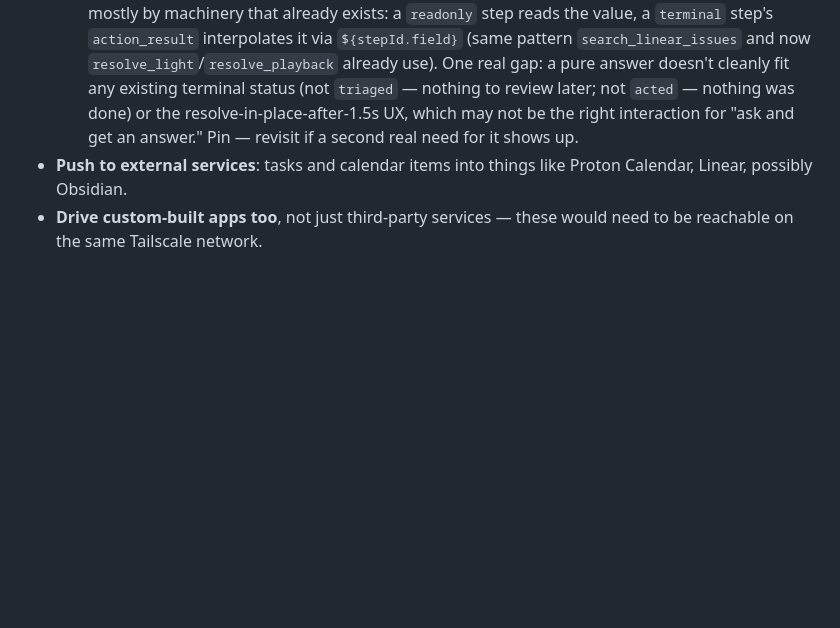
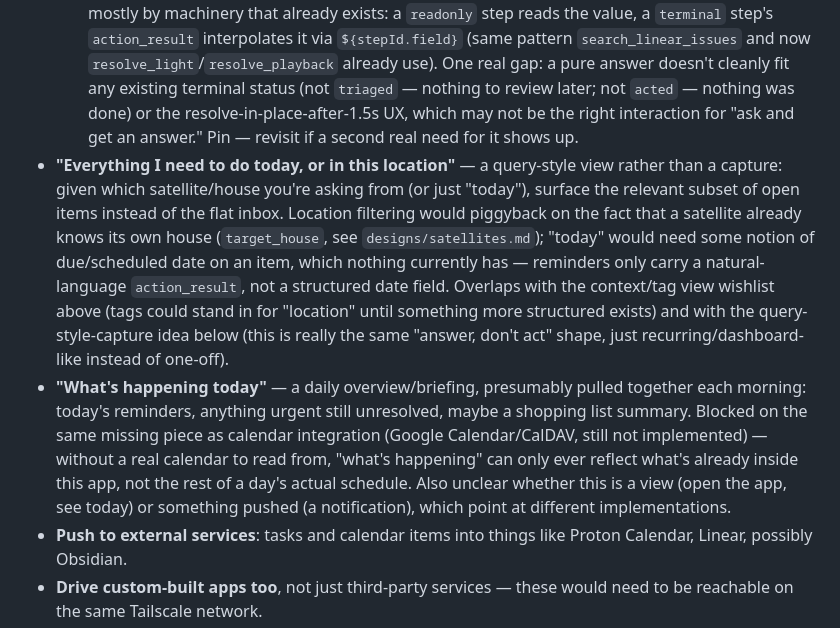
Before and after one commit to squaremo/capture, a Markdown page: TODO.md, the part around the change. GitHub-like rendering; blank space fills up the shorter version.

Commit message:
Add aspirational notes for daily/location views
Co-Authored-By: Claude Sonnet 5 <noreply@anthropic.com>
Claude-Session: https://claude.ai/code/session_012ZMRw3TYWcyM9iDR2wroxZ

```diff
--- a/TODO.md
+++ b/TODO.md
@@ -30,6 +30,8 @@ Unstructured thoughts on where this could go, captured as-is — not scoped or c
   - [x] `set_brightness`/`set_color` merged into one `set` action that takes brightness and/or colour, whichever the capture actually specified — "dim the living room to 20% and make it red" is now one proposal, not two. The satellite's manual page traded its separate dim/colour buttons for a checkbox per attribute and one "set" button, matching. `dirigera.js` still accepts the two old action names as synonyms for `set` (each implying "only this one attribute") so an already-saved favourite under the old names keeps replaying.
   - [ ] **Direct light control**, mirroring the speaker now-playing panel — `control_light` is LLM-mediated only today (capture text → Claude proposes a room/brightness/colour → approve), with no equivalent of the Sonos panel's "flip it, no round trip" surface. `localActivity.js`'s pause/volume controls talk straight to the satellite (`/api/pause`, `/api/volume`) from wherever the frontend happens to be served — no capture, no approval — because you're manipulating a state already on screen, not asking an LLM to interpret free text; see the Sonos vs light disparity discussion, same reasoning would apply. Would need the satellite's `/api/status` (or a new endpoint) to expose Dirigera light state alongside `sonos.getStatus()`'s `activity`, and a `localActivity.js`-equivalent panel to show/toggle it.
   - [ ] Query-style captures ("what's the temperature in the living room in Tollington?") — answered mostly by machinery that already exists: a `readonly` step reads the value, a `terminal` step's `action_result` interpolates it via `${stepId.field}` (same pattern `search_linear_issues` and now `resolve_light`/`resolve_playback` already use). One real gap: a pure answer doesn't cleanly fit any existing terminal status (not `triaged` — nothing to review later; not `acted` — nothing was done) or the resolve-in-place-after-1.5s UX, which may not be the right interaction for "ask and get an answer." Pin — revisit if a second real need for it shows up.
+- **"Everything I need to do today, or in this location"** — a query-style view rather than a capture: given which satellite/house you're asking from (or just "today"), surface the relevant subset of open items instead of the flat inbox. Location filtering would piggyback on the fact that a satellite already knows its own house (`target_house`, see `designs/satellites.md`); "today" would need some notion of due/scheduled date on an item, which nothing currently has — reminders only carry a natural-language `action_result`, not a structured date field. Overlaps with the context/tag view wishlist above (tags could stand in for "location" until something more structured exists) and with the query-style-capture idea below (this is really the same "answer, don't act" shape, just recurring/dashboard-like instead of one-off).
+- **"What's happening today"** — a daily overview/briefing, presumably pulled together each morning: today's reminders, anything urgent still unresolved, maybe a shopping list summary. Blocked on the same missing piece as calendar integration (Google Calendar/CalDAV, still not implemented) — without a real calendar to read from, "what's happening" can only ever reflect what's already inside this app, not the rest of a day's actual schedule. Also unclear whether this is a view (open the app, see today) or something pushed (a notification), which point at different implementations.
 - **Push to external services**: tasks and calendar items into things like Proton Calendar, Linear, possibly Obsidian.
 - **Drive custom-built apps too**, not just third-party services — these would need to be reachable on the same Tailscale network.
 - **A third form factor: "remote"** — a native Android app, on the phone, that's *not* a satellite (no fixed location, no local device discovery of its own) but still wants the satellite UI's "an action brings up a little local control" behavior (see the local now-playing panel in `designs/satellites.md`'s Satellite-served frontend & local device controls). The trick that panel uses — a relative `/api/status` fetch that happens to reach the satellite because the satellite is the one serving the page — doesn't apply to an installed app with no fixed origin. It'd instead need to resolve which satellite to talk to itself (`GET /api/satellites` already returns each house's `address`) and then hit that satellite's `/api/status`/`/api/pause`/`/api/volume` directly, same protocol as the local panel today, just orchestrated by the app instead of served from the satellite — needs the phone on the tailnet, same as everything else here. Otherwise talks to the central backend the same way the general frontend does (capture, inbox). Just a thought, not scoped.
```
